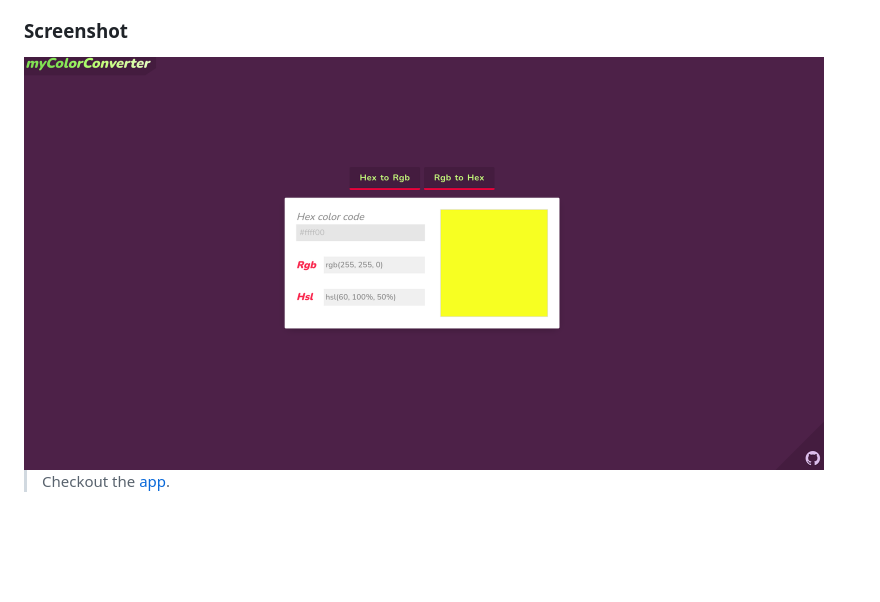
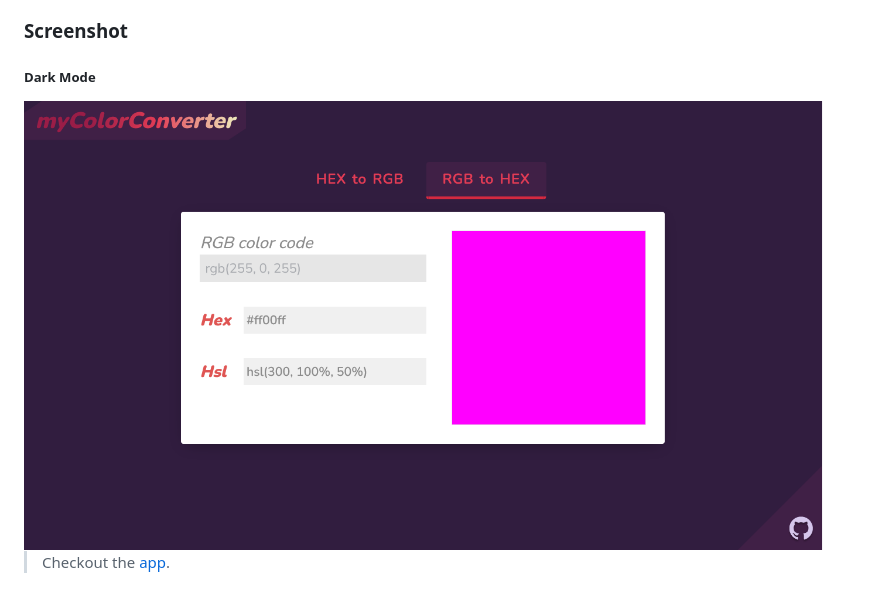
Before and after one commit to Rahulbaran/myColorConverter, a Markdown page: README.md, the part around the change. Drawn GitHub-style; pictures changed too: src/assets/images/darkmode.png (deleted), src/assets/images/desktop-dm.png (added); blank space fills up the shorter version.

Commit message:
docs: Update README.md
- Updated screenshot of the app

```diff
--- a/README.md
+++ b/README.md
@@ -12,6 +12,8 @@
 
 ### Screenshot
 
-<img src="./src/assets/images/darkmode.png" alt="darkmode screenshot" width="800" height="600">
+##### Dark Mode
+
+<img src="./src/assets/images/desktop-dm.png" alt="desktop darkmode screenshot" width="800" height="450">
 
 > Checkout the [app](https://mycolorconverter.netlify.app/).
```
Also changed, not shown: src/assets/images/mobile-dm.png (added).
